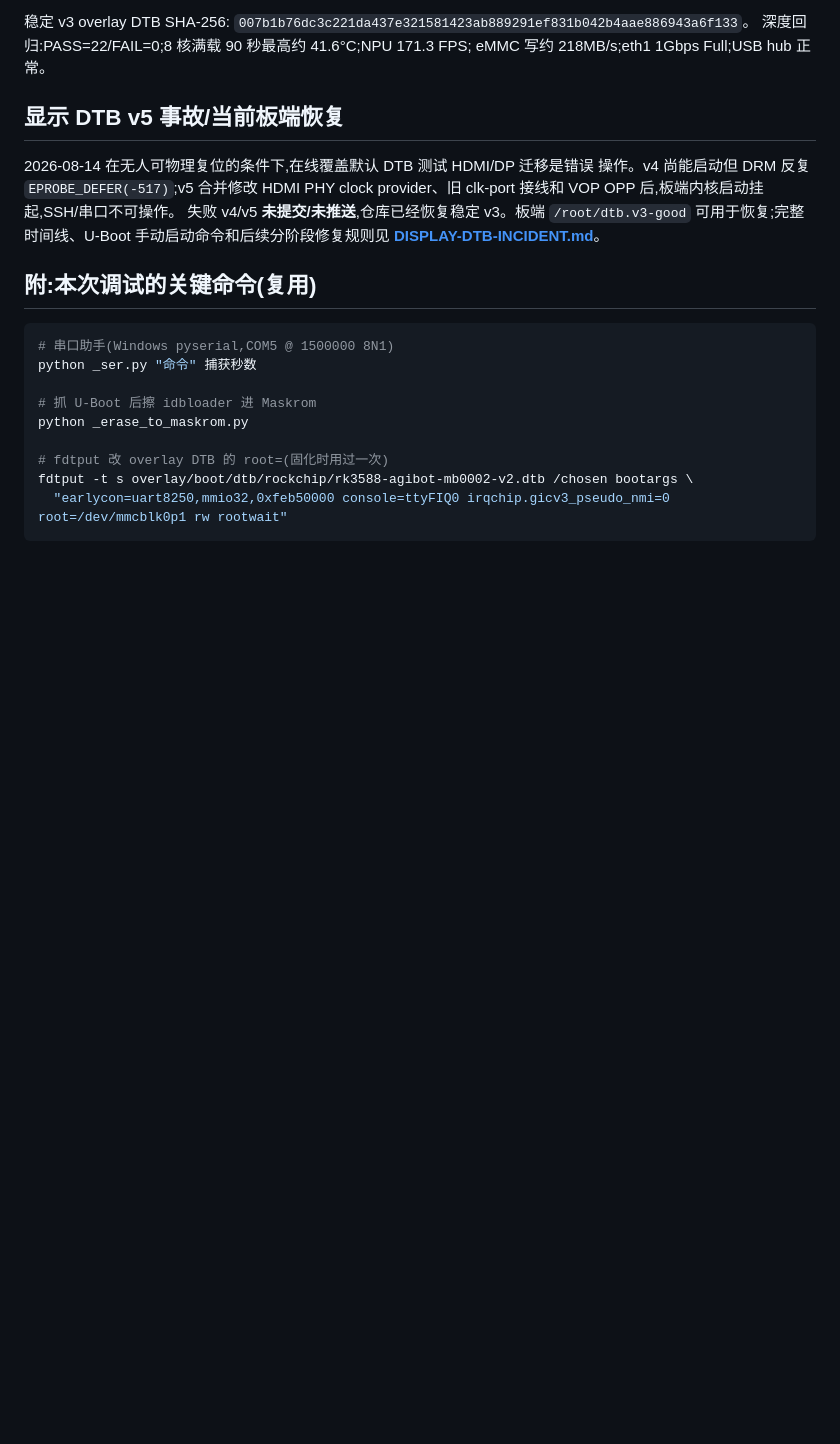
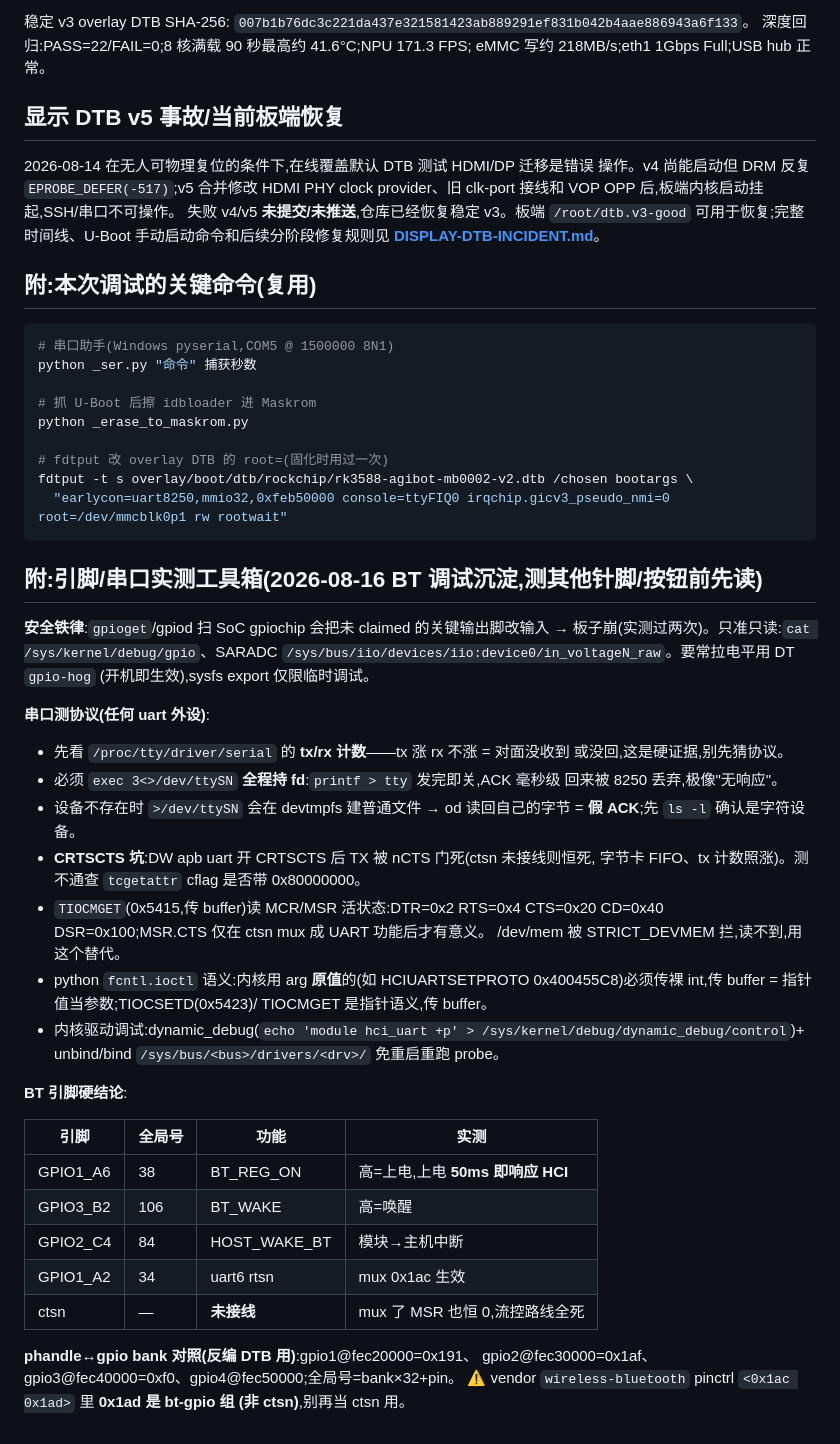
Before and after one commit to cennac/agibot, a Markdown page: ARMBIAN-LINUX-BRINGUP.md, the part around the change. Drawn GitHub-style; blank space fills up the shorter version.

Commit message:
docs: add pin/uart testing toolbox appendix from BT debugging

````diff
--- a/ARMBIAN-LINUX-BRINGUP.md
+++ b/ARMBIAN-LINUX-BRINGUP.md
@@ -269,3 +269,44 @@ python _erase_to_maskrom.py
 fdtput -t s overlay/boot/dtb/rockchip/rk3588-agibot-mb0002-v2.dtb /chosen bootargs \
   "earlycon=uart8250,mmio32,0xfeb50000 console=ttyFIQ0 irqchip.gicv3_pseudo_nmi=0 root=/dev/mmcblk0p1 rw rootwait"
 ```
+
+## 附:引脚/串口实测工具箱(2026-08-16 BT 调试沉淀,测其他针脚/按钮前先读)
+
+**安全铁律**:`gpioget`/gpiod 扫 SoC gpiochip 会把未 claimed 的关键输出脚改输入
+→ 板子崩(实测过两次)。只准只读:`cat /sys/kernel/debug/gpio`、SARADC
+`/sys/bus/iio/devices/iio:device0/in_voltageN_raw`。要常拉电平用 DT `gpio-hog`
+(开机即生效),sysfs export 仅限临时调试。
+
+**串口测协议(任何 uart 外设)**:
+- 先看 `/proc/tty/driver/serial` 的 **tx/rx 计数**——tx 涨 rx 不涨 = 对面没收到
+  或没回,这是硬证据,别先猜协议。
+- 必须 `exec 3<>/dev/ttySN` **全程持 fd**:`printf > tty` 发完即关,ACK 毫秒级
+  回来被 8250 丢弃,极像"无响应"。
+- 设备不存在时 `>/dev/ttySN` 会在 devtmpfs 建普通文件 → od 读回自己的字节 =
+  **假 ACK**;先 `ls -l` 确认是字符设备。
+- **CRTSCTS 坑**:DW apb uart 开 CRTSCTS 后 TX 被 nCTS 门死(ctsn 未接线则恒死,
+  字节卡 FIFO、tx 计数照涨)。测不通查 `tcgetattr` cflag 是否带 0x80000000。
+- `TIOCMGET`(0x5415,传 buffer)读 MCR/MSR 活状态:DTR=0x2 RTS=0x4 CTS=0x20
+  CD=0x40 DSR=0x100;MSR.CTS 仅在 ctsn mux 成 UART 功能后才有意义。
+  /dev/mem 被 STRICT_DEVMEM 拦,读不到,用这个替代。
+- python `fcntl.ioctl` 语义:内核用 arg **原值**的(如 HCIUARTSETPROTO
+  0x400455C8)必须传裸 int,传 buffer = 指针值当参数;TIOCSETD(0x5423)/
+  TIOCMGET 是指针语义,传 buffer。
+- 内核驱动调试:dynamic_debug(`echo 'module hci_uart +p' >
+  /sys/kernel/debug/dynamic_debug/control`)+ unbind/bind
+  `/sys/bus/<bus>/drivers/<drv>/` 免重启重跑 probe。
+
+**BT 引脚硬结论**:
+
+| 引脚 | 全局号 | 功能 | 实测 |
+|---|---|---|---|
+| GPIO1_A6 | 38 | BT_REG_ON | 高=上电,上电 **50ms 即响应 HCI** |
+| GPIO3_B2 | 106 | BT_WAKE | 高=唤醒 |
+| GPIO2_C4 | 84 | HOST_WAKE_BT | 模块→主机中断 |
+| GPIO1_A2 | 34 | uart6 rtsn | mux 0x1ac 生效 |
+| ctsn | — | **未接线** | mux 了 MSR 也恒 0,流控路线全死 |
+
+**phandle↔gpio bank 对照(反编 DTB 用)**:gpio1@fec20000=0x191、
+gpio2@fec30000=0x1af、gpio3@fec40000=0xf0、gpio4@fec50000;全局号=bank×32+pin。
+⚠️ vendor `wireless-bluetooth` pinctrl `<0x1ac 0x1ad>` 里 **0x1ad 是 bt-gpio 组
+(非 ctsn)**,别再当 ctsn 用。
````
